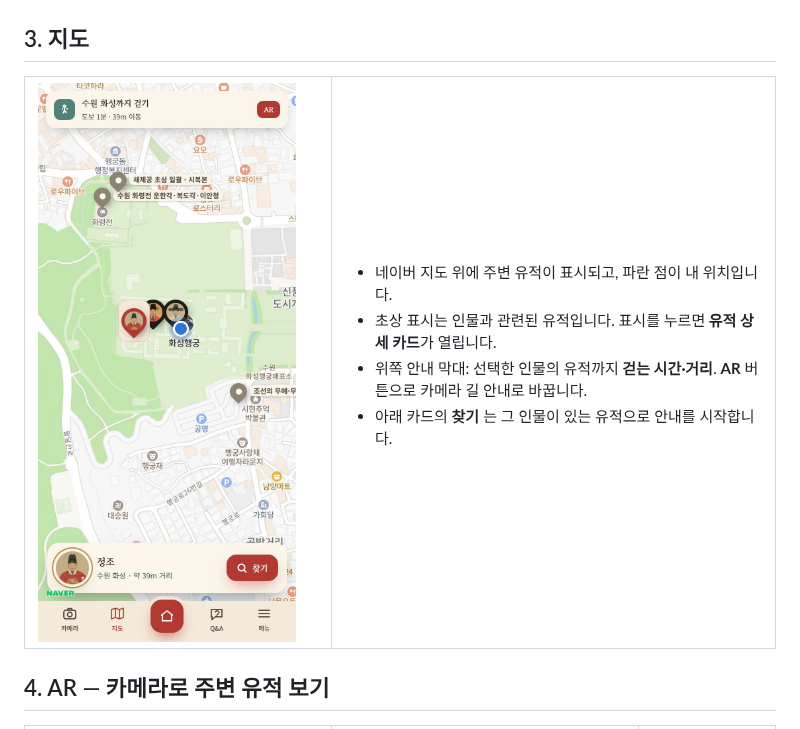
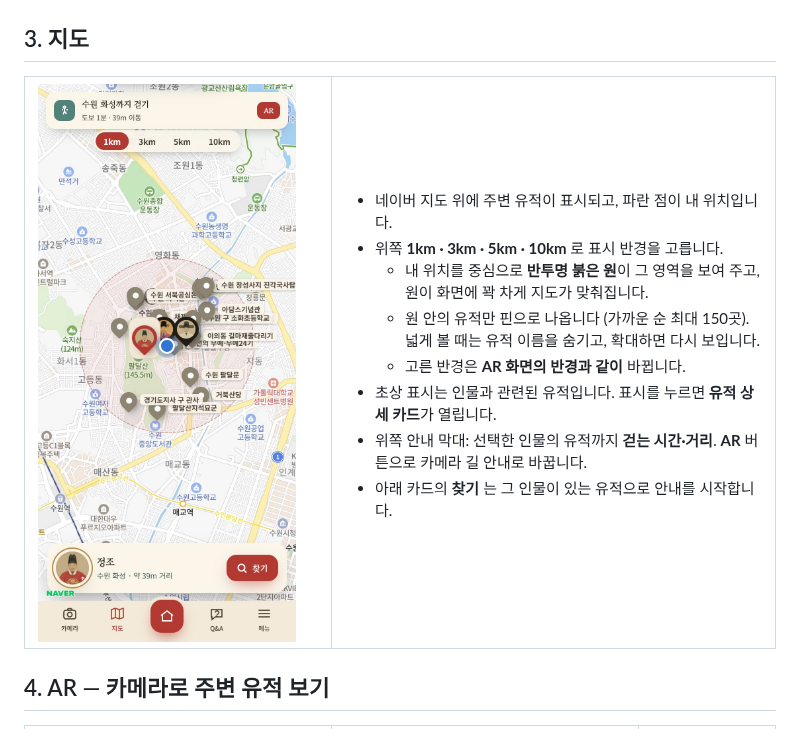
Before and after one commit to Hanbyeol5/arHeritage, a Markdown page: USAGE.md, the part around the change. GitHub-like rendering; pictures changed too: docs/images/04-map.jpg.

```diff
--- a/USAGE.md
+++ b/USAGE.md
@@ -62,6 +62,10 @@
 <td>
 
 - 네이버 지도 위에 주변 유적이 표시되고, 파란 점이 내 위치입니다.
+- 위쪽 **1km · 3km · 5km · 10km** 로 표시 반경을 고릅니다.
+  - 내 위치를 중심으로 **반투명 붉은 원**이 그 영역을 보여 주고, 원이 화면에 꽉 차게 지도가 맞춰집니다.
+  - 원 안의 유적만 핀으로 나옵니다 (가까운 순 최대 150곳). 넓게 볼 때는 유적 이름을 숨기고, 확대하면 다시 보입니다.
+  - 고른 반경은 **AR 화면의 반경과 같이** 바뀝니다.
 - 초상 표시는 인물과 관련된 유적입니다. 표시를 누르면 **유적 상세 카드**가 열립니다.
 - 위쪽 안내 막대: 선택한 인물의 유적까지 **걷는 시간·거리**. **AR** 버튼으로 카메라 길 안내로 바꿉니다.
 - 아래 카드의 **찾기** 는 그 인물이 있는 유적으로 안내를 시작합니다.
```
Also changed, not shown: README.md (+1 -0 lines), 5 other files.
